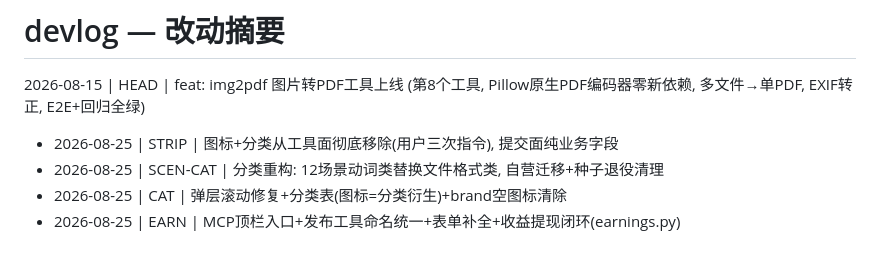
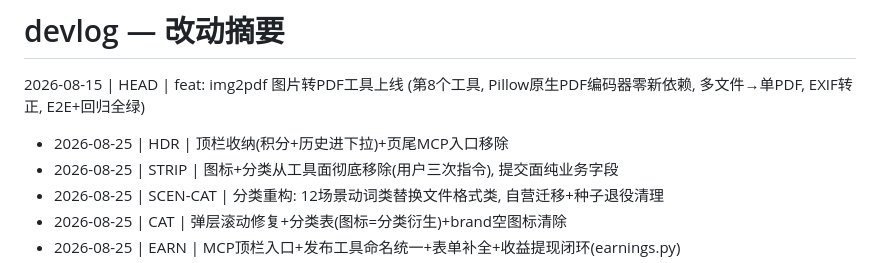
Before and after one commit to samelabs/FlashShare, a Markdown page: devlog.md, the part around the change. Drawn GitHub-style.

Commit message:
devlog: 顶栏收纳

```diff
--- a/devlog.md
+++ b/devlog.md
@@ -1,6 +1,7 @@
 # devlog — 改动摘要
 
 2026-08-15 | HEAD | feat: img2pdf 图片转PDF工具上线 (第8个工具, Pillow原生PDF编码器零新依赖, 多文件→单PDF, EXIF转正, E2E+回归全绿)
+- 2026-08-25 | HDR | 顶栏收纳(积分+历史进下拉)+页尾MCP入口移除
 - 2026-08-25 | STRIP | 图标+分类从工具面彻底移除(用户三次指令), 提交面纯业务字段
 - 2026-08-25 | SCEN-CAT | 分类重构: 12场景动词类替换文件格式类, 自营迁移+种子退役清理
 - 2026-08-25 | CAT | 弹层滚动修复+分类表(图标=分类衍生)+brand空图标清除
```
